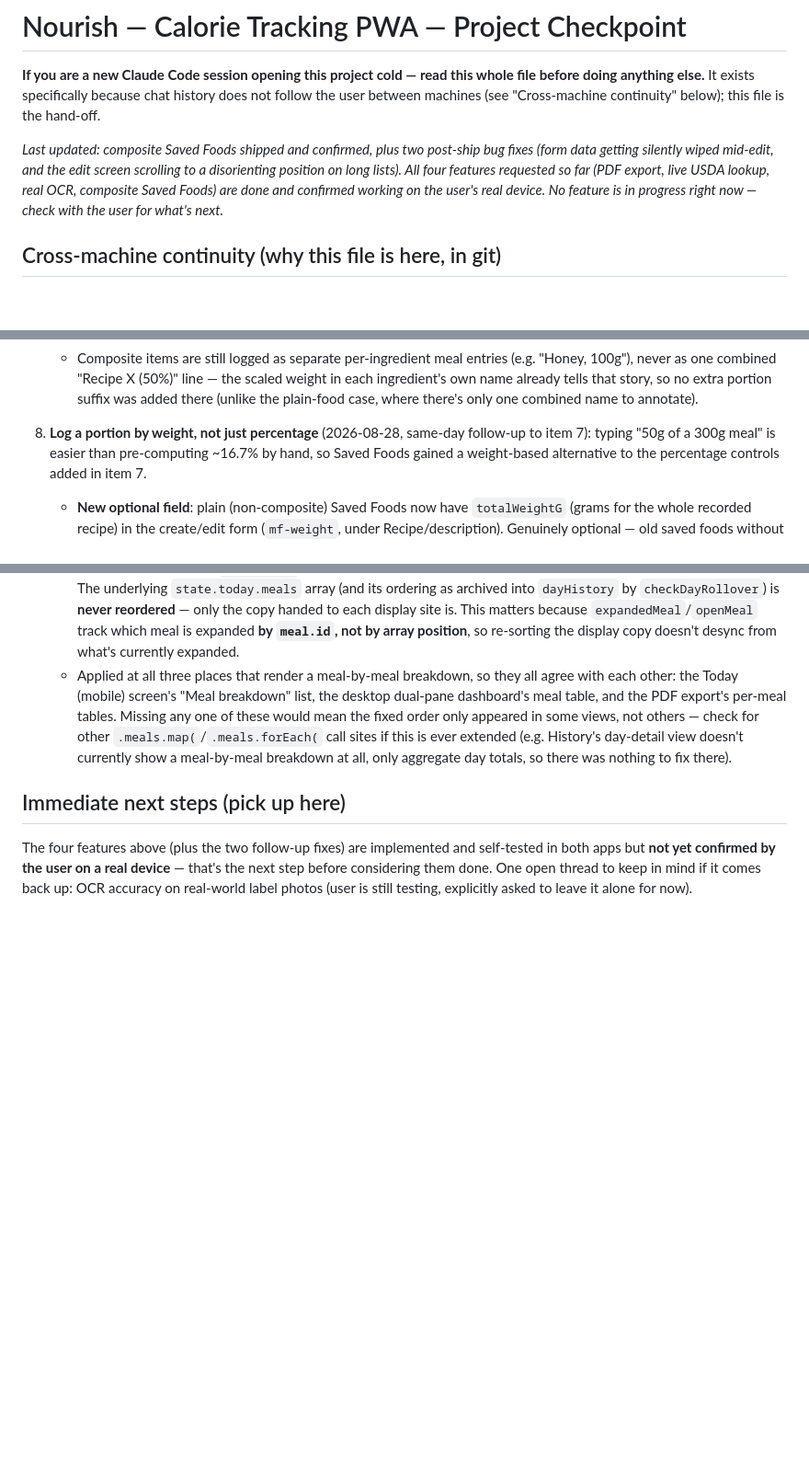
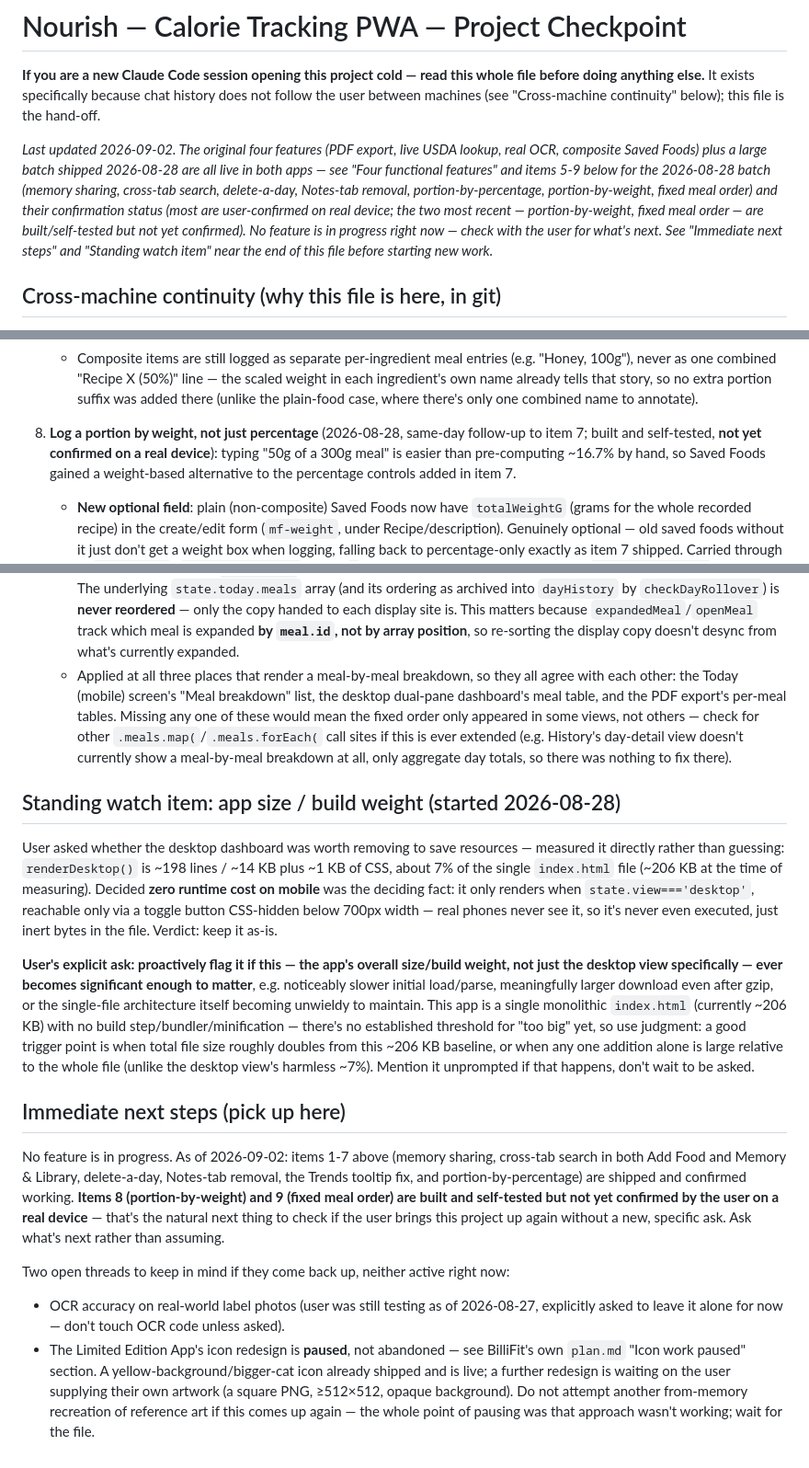
Before and after one commit to ahmed-waheed91/nourish-pwa, a Markdown page: plan.md, 3 parts joined by grey strips. Shown at 92% size. Drawn GitHub-style; blank space fills up the shorter version.

```diff
--- a/plan.md
+++ b/plan.md
@@ -4,11 +4,14 @@
 doing anything else.** It exists specifically because chat history does not follow the user
 between machines (see "Cross-machine continuity" below); this file is the hand-off.
 
-_Last updated: composite Saved Foods shipped and confirmed, plus two post-ship bug fixes (form
-data getting silently wiped mid-edit, and the edit screen scrolling to a disorienting position on
-long lists). All four features requested so far (PDF export, live USDA lookup, real OCR, composite
-Saved Foods) are done and confirmed working on the user's real device. No feature is in progress
-right now — check with the user for what's next._
+_Last updated 2026-09-02. The original four features (PDF export, live USDA lookup, real OCR,
+composite Saved Foods) plus a large batch shipped 2026-08-28 are all live in both apps — see "Four
+functional features" and items 5-9 below for the 2026-08-28 batch (memory sharing, cross-tab
+search, delete-a-day, Notes-tab removal, portion-by-percentage, portion-by-weight, fixed meal
+order) and their confirmation status (most are user-confirmed on real device; the two most recent —
+portion-by-weight, fixed meal order — are built/self-tested but not yet confirmed). No feature is
+in progress right now — check with the user for what's next. See "Immediate next steps" and
+"Standing watch item" near the end of this file before starting new work._
 
 ## Cross-machine continuity (why this file is here, in git)
 
@@ -553,7 +588,8 @@ build → confirm on device → move on, per feature.
      already tells that story, so no extra portion suffix was added there (unlike the plain-food
      case, where there's only one combined name to annotate).
 
-8. **Log a portion by weight, not just percentage** (2026-08-28, same-day follow-up to item 7):
+8. **Log a portion by weight, not just percentage** (2026-08-28, same-day follow-up to item 7;
+   built and self-tested, **not yet confirmed on a real device**):
    typing "50g of a 300g meal" is easier than pre-computing ~16.7% by hand, so Saved Foods gained a
    weight-based alternative to the percentage controls added in item 7.
    - **New optional field**: plain (non-composite) Saved Foods now have `totalWeightG` (grams for
@@ -614,9 +651,39 @@ build → confirm on device → move on, per feature.
      call sites if this is ever extended (e.g. History's day-detail view doesn't currently show a
      meal-by-meal breakdown at all, only aggregate day totals, so there was nothing to fix there).
 
+## Standing watch item: app size / build weight (started 2026-08-28)
+
+User asked whether the desktop dashboard was worth removing to save resources — measured it
+directly rather than guessing: `renderDesktop()` is ~198 lines / ~14 KB plus ~1 KB of CSS, about 7%
+of the single `index.html` file (~206 KB at the time of measuring). Decided **zero runtime cost on
+mobile** was the deciding fact: it only renders when `state.view==='desktop'`, reachable only via a
+toggle button CSS-hidden below 700px width — real phones never see it, so it's never even executed,
+just inert bytes in the file. Verdict: keep it as-is.
+
+**User's explicit ask: proactively flag it if this — the app's overall size/build weight, not just
+the desktop view specifically — ever becomes significant enough to matter**, e.g. noticeably
+slower initial load/parse, meaningfully larger download even after gzip, or the single-file
+architecture itself becoming unwieldy to maintain. This app is a single monolithic `index.html`
+(currently ~206 KB) with no build step/bundler/minification — there's no established threshold for
+"too big" yet, so use judgment: a good trigger point is when total file size roughly doubles from
+this ~206 KB baseline, or when any one addition alone is large relative to the whole file (unlike
+the desktop view's harmless ~7%). Mention it unprompted if that happens, don't wait to be asked.
+
 ## Immediate next steps (pick up here)
 
-The four features above (plus the two follow-up fixes) are implemented and self-tested in both apps
-but **not yet confirmed by the user on a real device** — that's the next step before considering
-them done. One open thread to keep in mind if it comes back up: OCR accuracy on real-world label
-photos (user is still testing, explicitly asked to leave it alone for now).
+No feature is in progress. As of 2026-09-02: items 1-7 above (memory sharing, cross-tab search in
+both Add Food and Memory & Library, delete-a-day, Notes-tab removal, the Trends tooltip fix, and
+portion-by-percentage) are shipped and confirmed working. **Items 8 (portion-by-weight) and 9
+(fixed meal order) are built and self-tested but not yet confirmed by the user on a real device** —
+that's the natural next thing to check if the user brings this project up again without a new,
+specific ask. Ask what's next rather than assuming.
+
+Two open threads to keep in mind if they come back up, neither active right now:
+- OCR accuracy on real-world label photos (user was still testing as of 2026-08-27, explicitly
+  asked to leave it alone for now — don't touch OCR code unless asked).
+- The Limited Edition App's icon redesign is **paused**, not abandoned — see BilliFit's own
+  `plan.md` "Icon work paused" section. A yellow-background/bigger-cat icon already shipped and is
+  live; a further redesign is waiting on the user supplying their own artwork (a square PNG,
+  ≥512×512, opaque background). Do not attempt another from-memory recreation of reference art if
+  this comes up again — the whole point of pausing was that approach wasn't working; wait for the
+  file.
```
Also changed, not shown: other parts of plan.md (+52 -19 lines).
